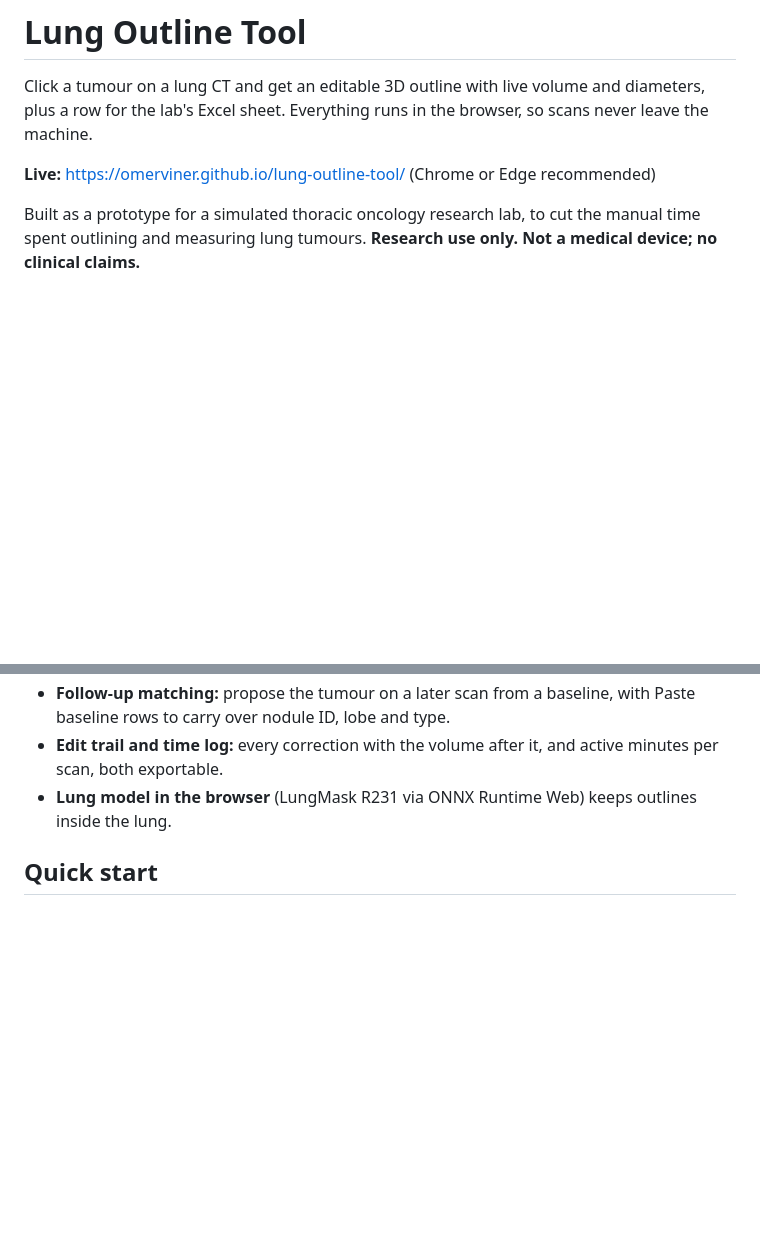
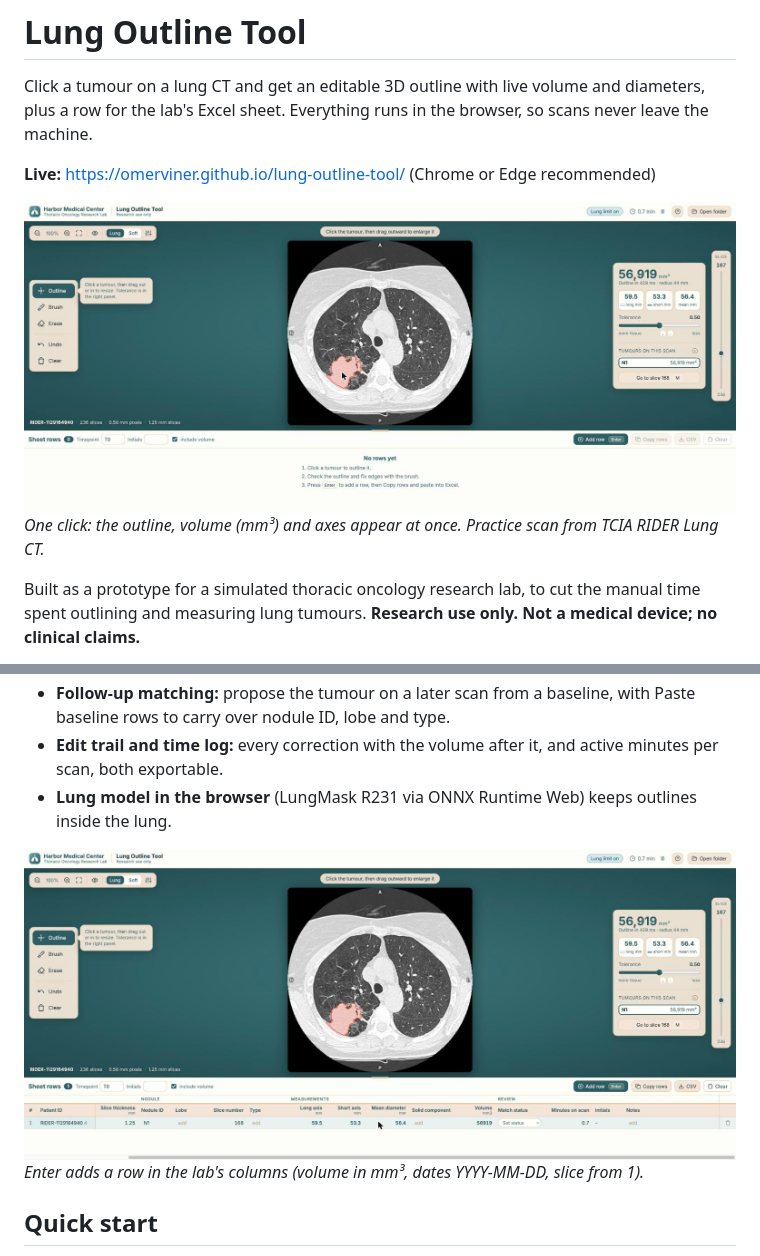
Before and after one commit to omerviner/lung-outline-tool, a Markdown page: README.md, 2 parts joined by grey strips. Drawn GitHub-style; pictures changed too: docs/screenshots/click_outline.jpg (added), docs/screenshots/sheet_row.jpg (added); blank space fills up the shorter version.

Commit message:
README: screenshots of the outline, the sheet row, a manual fix and the edit trail
Co-Authored-By: Claude Sonnet 5.5 <noreply@anthropic.com>

```diff
--- a/README.md
+++ b/README.md
@@ -3,6 +3,10 @@
 Click a tumour on a lung CT and get an editable 3D outline with live volume and diameters, plus a row for the lab's Excel sheet. Everything runs in the browser, so scans never leave the machine.
 
 **Live:** https://omerviner.github.io/lung-outline-tool/ (Chrome or Edge recommended)
+
+<img src="docs/screenshots/click_outline.jpg" alt="One click on a tumour gives a 3D outline with volume in mm³ and long and short axes" width="900">
+
+*One click: the outline, volume (mm³) and axes appear at once. Practice scan from TCIA RIDER Lung CT.*
 
 Built as a prototype for a simulated thoracic oncology research lab, to cut the manual time spent outlining and measuring lung tumours. **Research use only. Not a medical device; no clinical claims.**
 
@@ -17,6 +21,10 @@ Built as a prototype for a simulated thoracic oncology research lab, to cut the
 - **Follow-up matching:** propose the tumour on a later scan from a baseline, with Paste baseline rows to carry over nodule ID, lobe and type.
 - **Edit trail and time log:** every correction with the volume after it, and active minutes per scan, both exportable.
 - **Lung model in the browser** (LungMask R231 via ONNX Runtime Web) keeps outlines inside the lung.
+
+<img src="docs/screenshots/sheet_row.jpg" alt="Pressing Enter fills a sheet row in the lab's columns, volume in mm3" width="900">
+
+*Enter adds a row in the lab's columns (volume in mm³, dates YYYY-MM-DD, slice from 1).*
 
 ## Quick start
 1. Open the live link, or run locally (below).
```
Also changed, not shown: other parts of README.md (+4 -0 lines).
